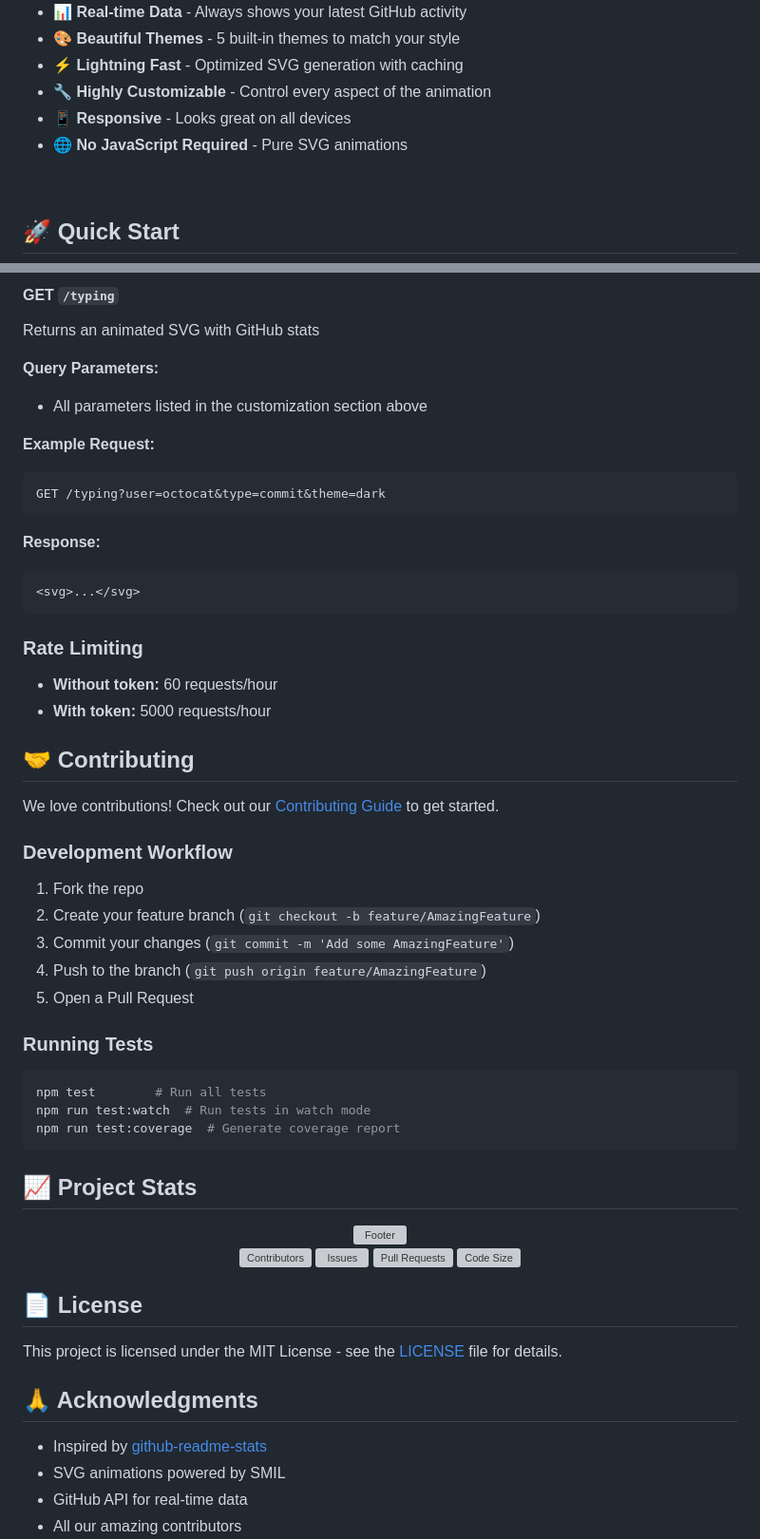
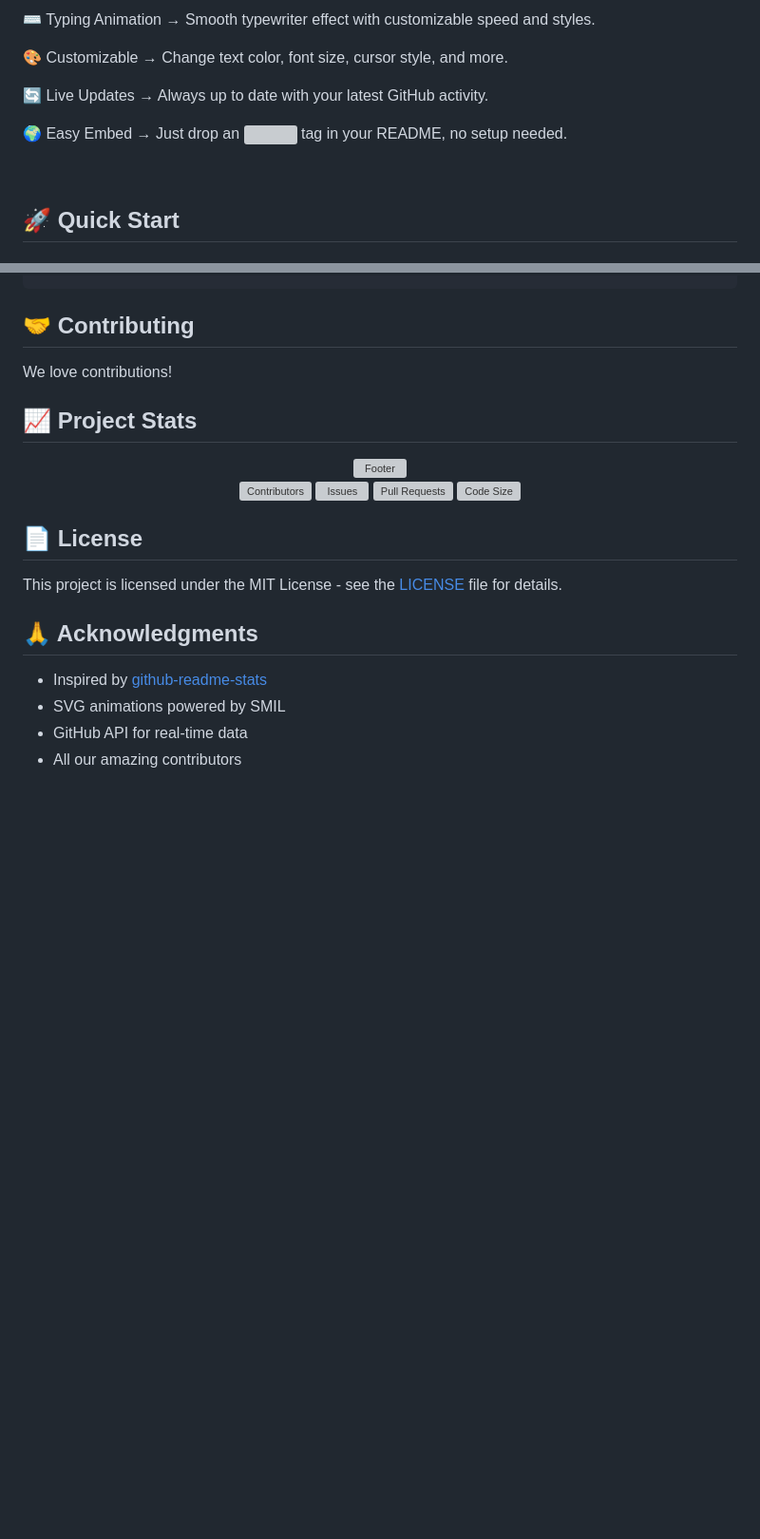
Before and after one commit to frettler/readme-typing-stats, a Markdown page: README.md, 2 parts joined by grey strips. Shown: that part at 95% size. GitHub-like rendering; blank space fills up the shorter version; grey boxes are pictures that could not be loaded.

````diff
--- a/README.md
+++ b/README.md
@@ -49,11 +49,11 @@
 
+⌨️ Typing Animation → Smooth typewriter effect with customizable speed and styles.
 
-- **📊 Real-time Data** - Always shows your latest GitHub activity
-- **🎨 Beautiful Themes** - 5 built-in themes to match your style
-- **⚡ Lightning Fast** - Optimized SVG generation with caching
-- **🔧 Highly Customizable** - Control every aspect of the animation
-- **📱 Responsive** - Looks great on all devices
-- **🌐 No JavaScript Required** - Pure SVG animations
+🎨 Customizable → Change text color, font size, cursor style, and more.
+
+🔄 Live Updates → Always up to date with your latest GitHub activity.
+
+🌍 Easy Embed → Just drop an <img> tag in your README, no setup needed.
 
 <br clear="right"/>
 
@@ -236,41 +183,7 @@ https://readme-typing-stats.vercel.app/typing
-#### GET `/typing`
-Returns an animated SVG with GitHub stats
-
-**Query Parameters:**
-- All parameters listed in the customization section above
-
-**Example Request:**
-```http
-GET /typing?user=octocat&type=commit&theme=dark
-```
-
-**Response:**
-```svg
-<svg>...</svg>
-```
-
-### Rate Limiting
-- **Without token:** 60 requests/hour
-- **With token:** 5000 requests/hour
 
 ## 🤝 Contributing
 
-We love contributions! Check out our [Contributing Guide](CONTRIBUTING.md) to get started.
-
-### Development Workflow
-
-1. Fork the repo
-2. Create your feature branch (`git checkout -b feature/AmazingFeature`)
-3. Commit your changes (`git commit -m 'Add some AmazingFeature'`)
-4. Push to the branch (`git push origin feature/AmazingFeature`)
-5. Open a Pull Request
-
-### Running Tests
-```bash
-npm test        # Run all tests
-npm run test:watch  # Run tests in watch mode
-npm run test:coverage  # Generate coverage report
-```
+We love contributions!
 
 ## 📈 Project Stats
 
````
Also changed, not shown: other parts of README.md (+17 -70 lines).
